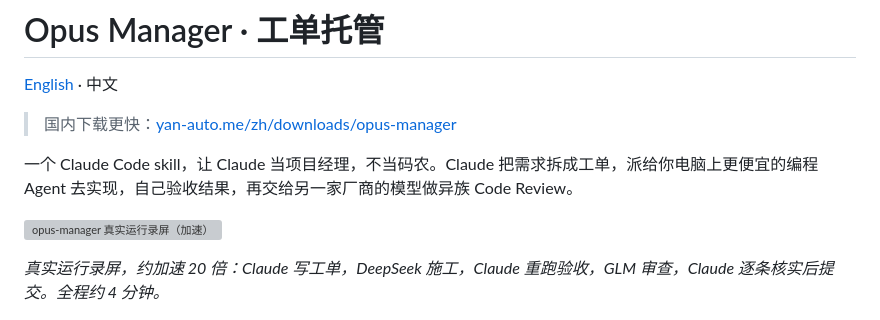
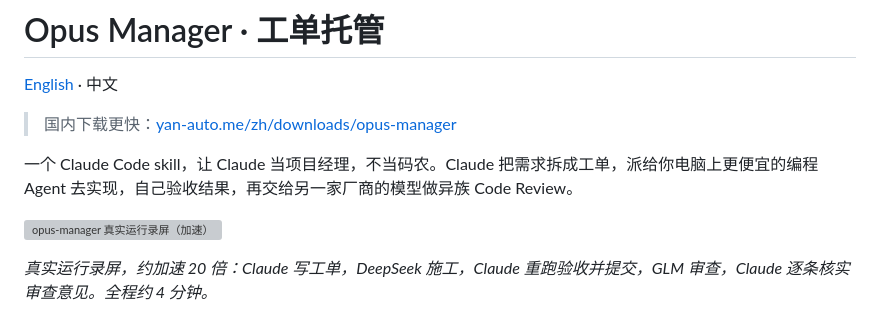
Before and after one commit to yanauto/opus-manager, a Markdown page: README.zh-CN.md, the part around the change. Drawn GitHub-style; grey boxes are pictures that could not be loaded.

Commit message:
录屏说明：按实际顺序写（先提交后审查）
Co-Authored-By: Claude Opus 5.5 <noreply@anthropic.com>

```diff
--- a/README.zh-CN.md
+++ b/README.zh-CN.md
@@ -8,7 +8,7 @@
 
 ![opus-manager 真实运行录屏（加速）](docs/demo.gif)
 
-*真实运行录屏，约加速 20 倍：Claude 写工单，DeepSeek 施工，Claude 重跑验收，GLM 审查，Claude 逐条核实后提交。全程约 4 分钟。*
+*真实运行录屏，约加速 20 倍：Claude 写工单，DeepSeek 施工，Claude 重跑验收并提交，GLM 审查，Claude 逐条核实审查意见。全程约 4 分钟。*
 
 ![工作原理](docs/architecture-zh.png)
 
```
Also changed, not shown: README.md (+1 -1 lines).
